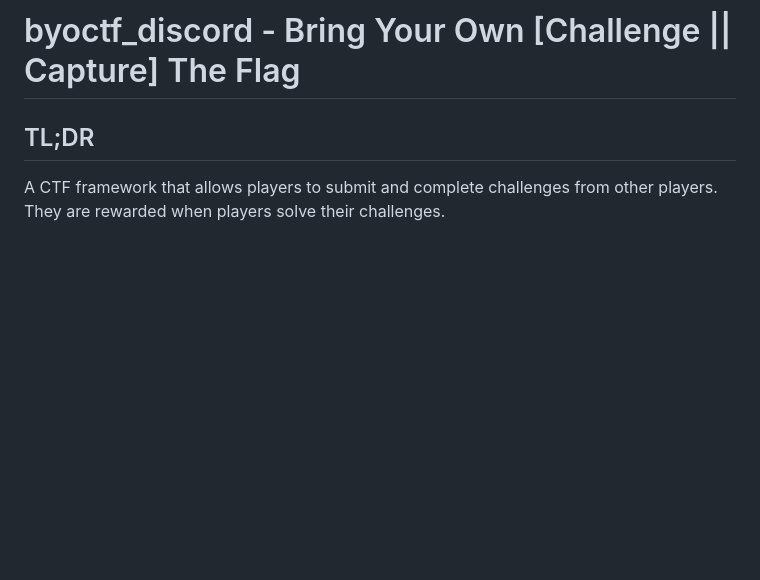
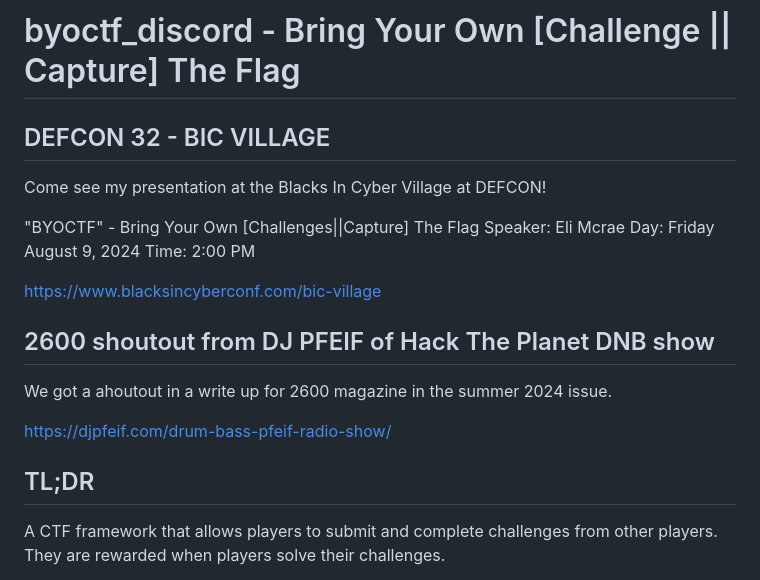
Before and after one commit to ShyftXero/byoctf_discord, a Markdown page: README.md, the part around the change. Drawn GitHub-style; blank space fills up the shorter version.

```diff
--- a/README.md
+++ b/README.md
@@ -1,4 +1,21 @@
 # byoctf_discord - Bring Your Own [Challenge || Capture] The Flag
+
+## DEFCON 32 - BIC VILLAGE
+
+Come see my presentation at the Blacks In Cyber Village at DEFCON!
+
+"BYOCTF" - Bring Your Own [Challenges||Capture] The Flag
+Speaker: Eli Mcrae
+Day: Friday August 9, 2024
+Time: 2:00 PM
+
+https://www.blacksincyberconf.com/bic-village
+
+## 2600 shoutout from DJ PFEIF of Hack The Planet DNB show
+
+We got a ahoutout in a write up for 2600 magazine in the summer 2024 issue.
+
+https://djpfeif.com/drum-bass-pfeif-radio-show/
 
 ## TL;DR
 A CTF framework that allows players to submit and complete challenges from other players. They are rewarded when players solve their challenges.
```
